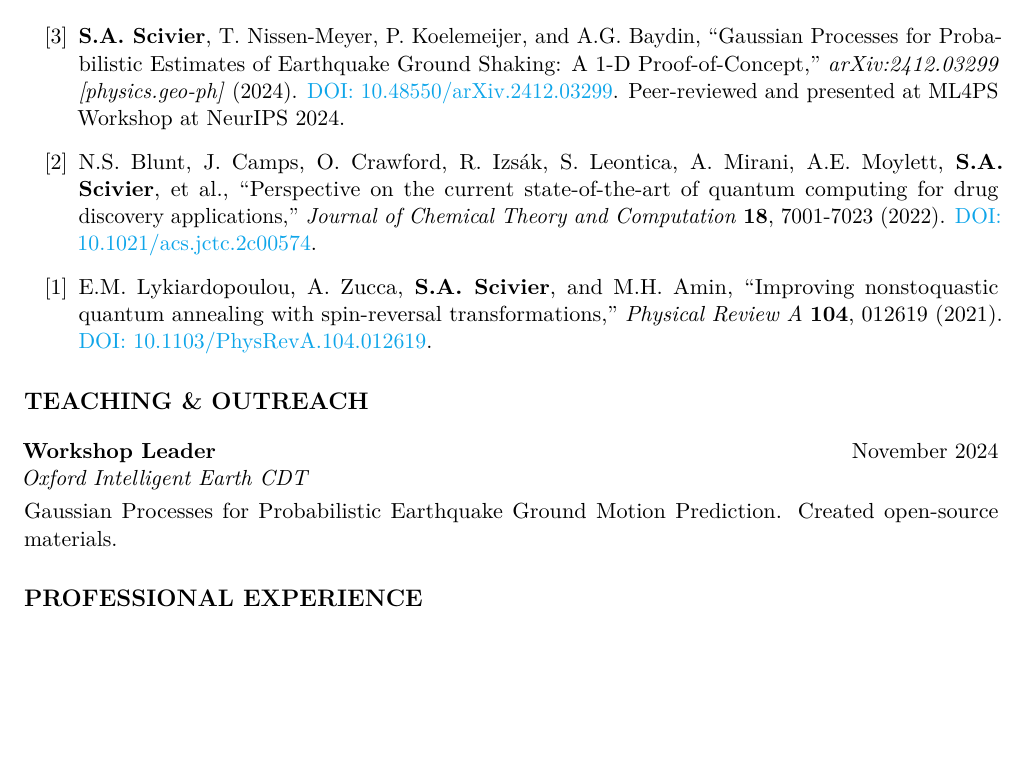
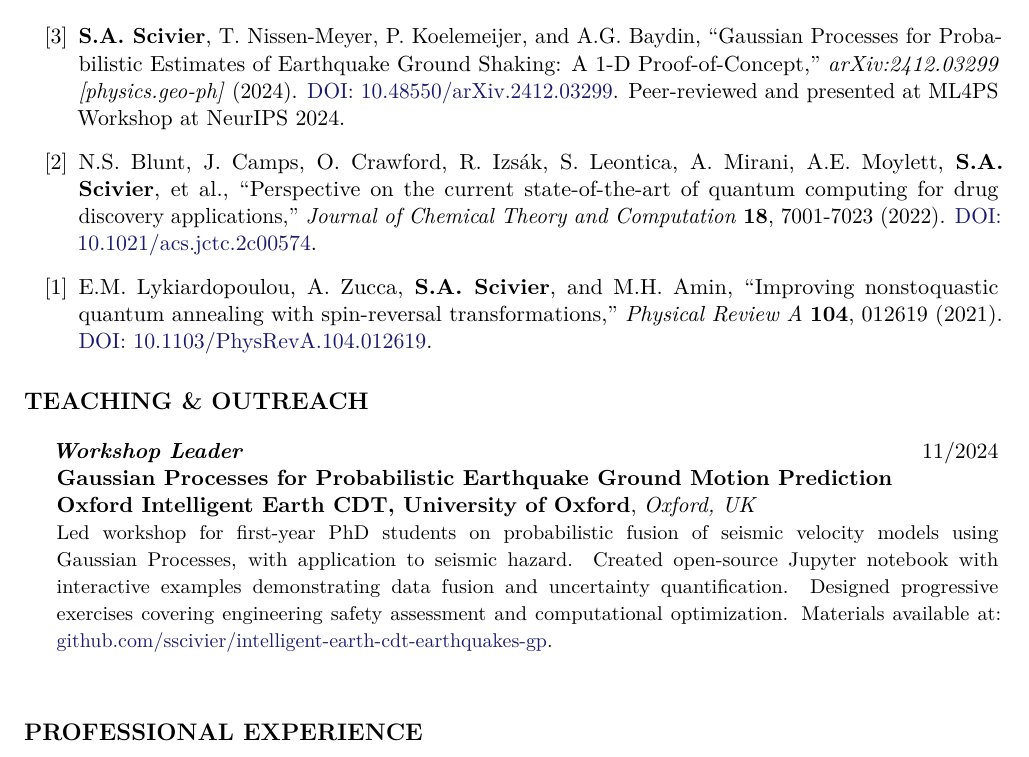
Before and after one commit to sscivier/sscivier.github.io, a LaTeX CV (assets/cv/cv.tex): part of page 2 of 3, cut so that both start at the same text, the shorter picture padded with empty space. Compiled offline with pdfLaTeX.

Commit message:
Update CV with new teaching entry command and format teaching experience

```diff
--- a/assets/cv/cv.tex
+++ b/assets/cv/cv.tex
@@ -12,8 +12,8 @@
 \usepackage{etaremune}
 
 % Color scheme
-\definecolor{darkblue}{RGB}{25,25,112}
-\definecolor{linkcolor}{RGB}{14,165,233}
+\definecolor{linkcolor}{RGB}{25,25,112}
+% \definecolor{linkcolor}{RGB}{14,165,233}
 
 % Hyperref setup
 \hypersetup{
@@ -63,6 +63,19 @@
     \if\relax\detokenize{#7}\relax\else {\small Funding: #7}\\\fi
     \if\relax\detokenize{#8}\relax\else {\small Advisor(s): #8}\\\fi
     \if\relax\detokenize{#9}\relax\else{\small #9}\\\fi
+    \end{minipage}\par
+    \vspace{0.5em}
+}
+
+% Teaching entry command
+% Usage: \teachentry{role}{date}{course title}{institution}{location}{description (opt)}
+\newcommand{\teachentry}[6]{%
+    \par\noindent\hspace{1.5em}%
+    \begin{minipage}[t]{\dimexpr\textwidth-1.5em\relax}
+    \textbf{\textit{#1}} \hfill #2\\
+    \textbf{#3}\\
+    \textbf{#4}, \textit{#5}\\
+    \if\relax\detokenize{#6}\relax\else{\small #6}\\\fi
     \end{minipage}\par
     \vspace{0.5em}
 }
@@ -157,8 +170,13 @@ Analyzed results and their implications for commercial applications.
 
 % Teaching & Outreach - cv-1 compact style
 \section*{Teaching \& Outreach}
-\cventry{Workshop Leader}{November 2024}{Oxford Intelligent Earth CDT}{}
-Gaussian Processes for Probabilistic Earthquake Ground Motion Prediction. Created open-source materials.
+
+\teachentry{Workshop Leader}{11/2024}{Gaussian Processes for Probabilistic Earthquake Ground Motion Prediction}{Oxford Intelligent Earth CDT, University of Oxford}{Oxford, UK}{%
+Led workshop for first-year PhD students on probabilistic fusion of seismic velocity models using Gaussian Processes, with application to seismic hazard.
+Created open-source Jupyter notebook with interactive examples demonstrating data fusion and uncertainty quantification.
+Designed progressive exercises covering engineering safety assessment and computational optimization.
+Materials available at: \href{https://github.com/sscivier/intelligent-earth-cdt-earthquakes-gp}{github.com/sscivier/intelligent-earth-cdt-earthquakes-gp}.
+}
 
 % Professional Experience - cv-1 compact style
 \section*{Professional Experience}
```
Also changed, not shown: assets/cv/cv.pdf, cv.pdf.
